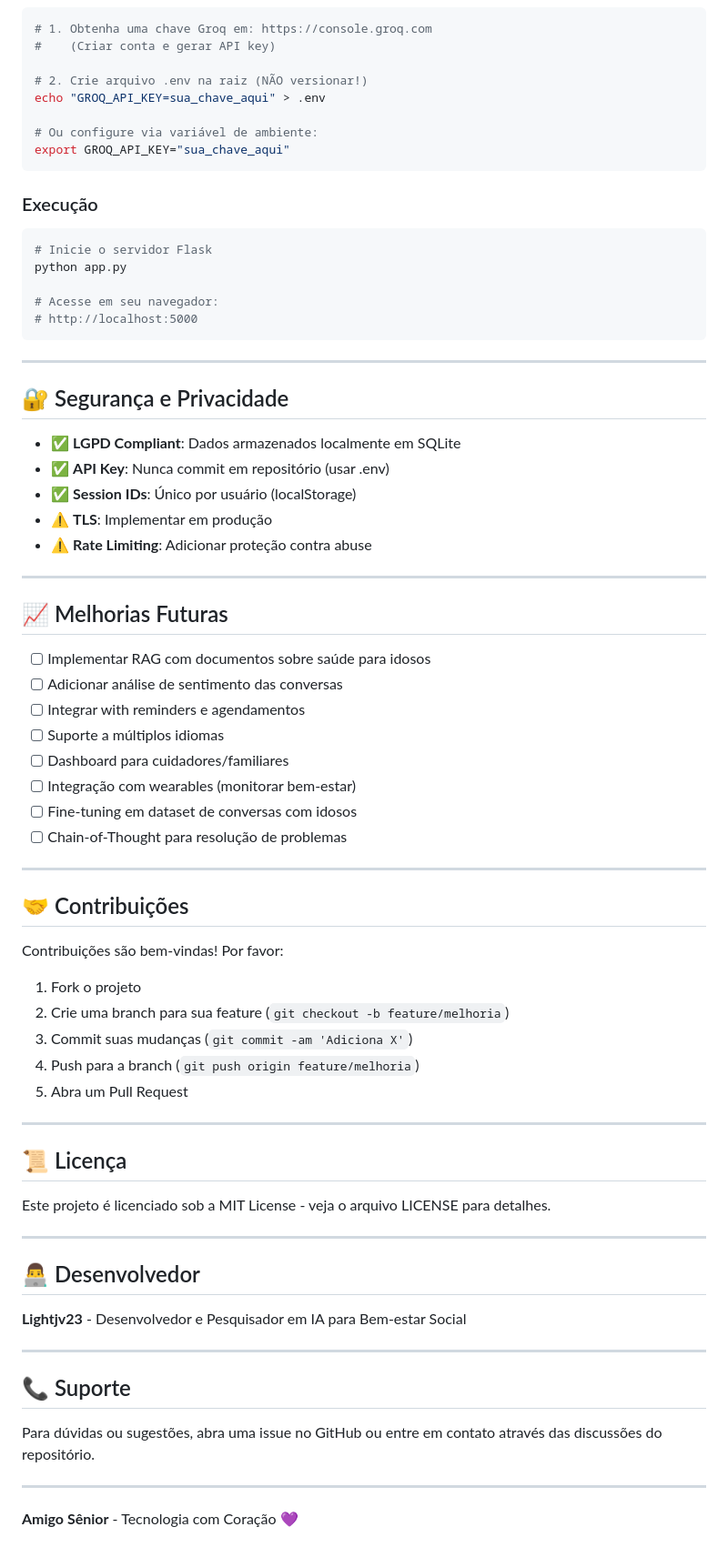
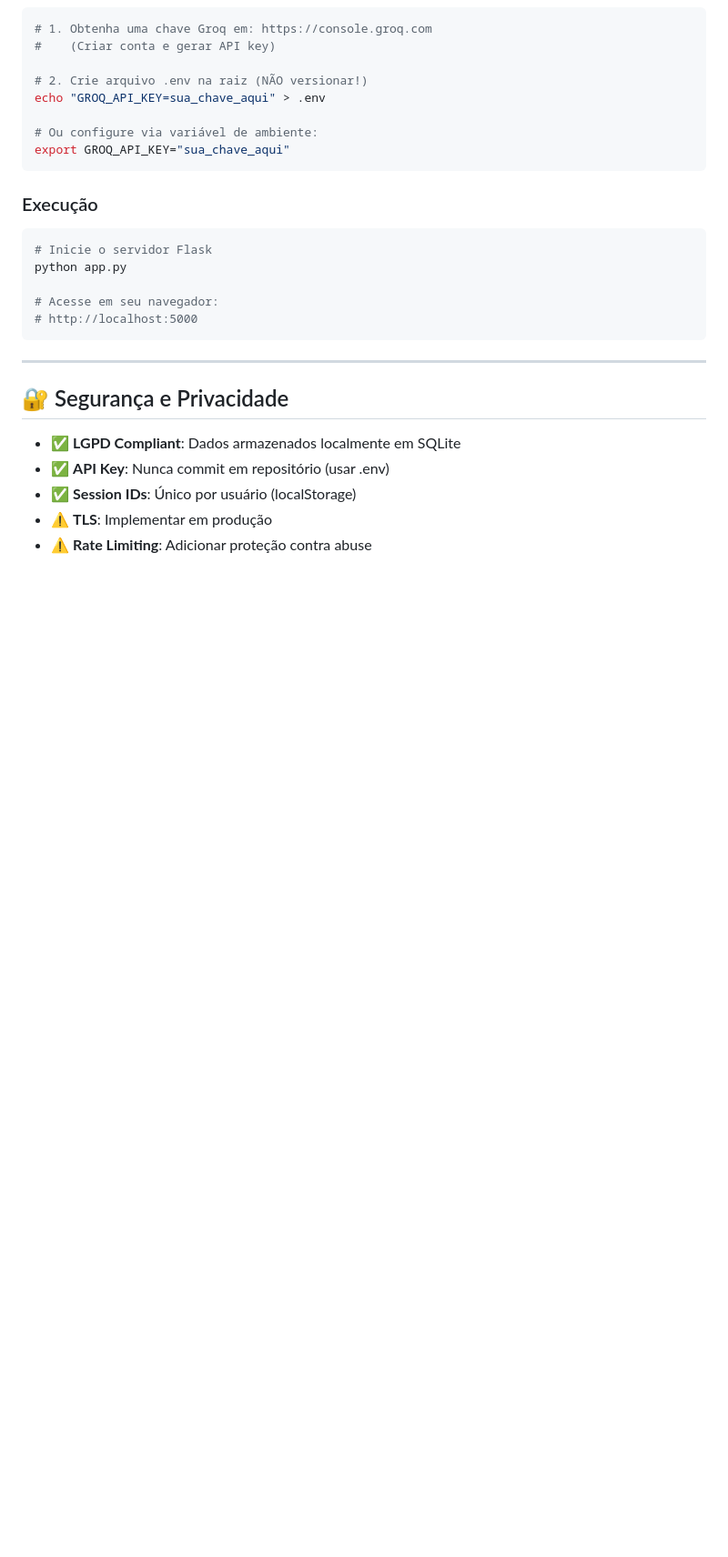
Before and after one commit to Lightjv23/Amigo_Senior, a Markdown page: README.md, the part around one of its changes. Shown at 91% size. Rendered like a GitHub page; blank space fills up the shorter version.

Commit message:
Clean up README by removing unnecessary sections
Removed sections on future improvements, contributions, license, developer, and support from the README.

```diff
--- a/README.md
+++ b/README.md
@@ -513,50 +511,3 @@ python app.py
 - ✅ **Session IDs**: Único por usuário (localStorage)
 - ⚠️ **TLS**: Implementar em produção
 - ⚠️ **Rate Limiting**: Adicionar proteção contra abuse
-
----
-
-## 📈 Melhorias Futuras
-
-- [ ] Implementar RAG com documentos sobre saúde para idosos
-- [ ] Adicionar análise de sentimento das conversas
-- [ ] Integrar with reminders e agendamentos
-- [ ] Suporte a múltiplos idiomas
-- [ ] Dashboard para cuidadores/familiares
-- [ ] Integração com wearables (monitorar bem-estar)
-- [ ] Fine-tuning em dataset de conversas com idosos
-- [ ] Chain-of-Thought para resolução de problemas
-
----
-
-## 🤝 Contribuições
-
-Contribuições são bem-vindas! Por favor:
-
-1. Fork o projeto
-2. Crie uma branch para sua feature (`git checkout -b feature/melhoria`)
-3. Commit suas mudanças (`git commit -am 'Adiciona X'`)
-4. Push para a branch (`git push origin feature/melhoria`)
-5. Abra um Pull Request
-
----
-
-## 📜 Licença
-
-Este projeto é licenciado sob a MIT License - veja o arquivo LICENSE para detalhes.
-
----
-
-## 👨‍💻 Desenvolvedor
-
-**Lightjv23** - Desenvolvedor e Pesquisador em IA para Bem-estar Social
-
----
-
-## 📞 Suporte
-
-Para dúvidas ou sugestões, abra uma issue no GitHub ou entre em contato através das discussões do repositório.
-
----
-
-**Amigo Sênior** - Tecnologia com Coração 💜
```
Also changed, not shown: other parts of README.md (+0 -2 lines).
